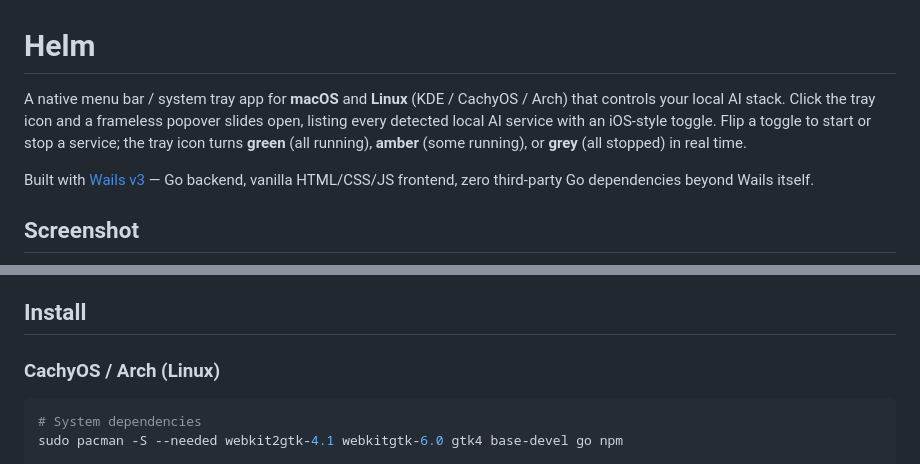
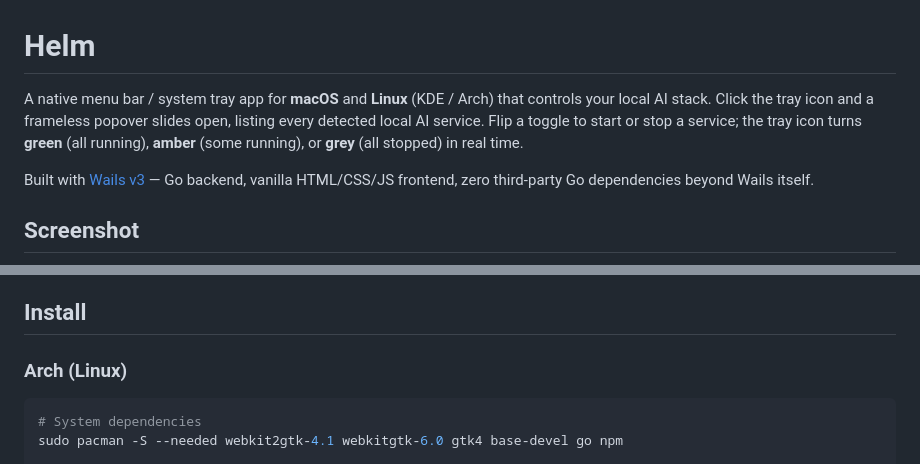
Before and after one commit to shad0wP/helm, a Markdown page: README.md, 2 parts joined by grey strips. Rendered like a GitHub page.

Commit message:
Refine app description and installation section
Updated README.md to refine descriptions and installation instructions.

````diff
--- a/README.md
+++ b/README.md
@@ -1,8 +1,8 @@
 # Helm
 
-A native menu bar / system tray app for **macOS** and **Linux** (KDE / CachyOS / Arch) that
+A native menu bar / system tray app for **macOS** and **Linux** (KDE / Arch) that
 controls your local AI stack. Click the tray icon and a frameless popover slides open, listing
-every detected local AI service with an iOS-style toggle. Flip a toggle to start or stop a
+every detected local AI service. Flip a toggle to start or stop a
 service; the tray icon turns **green** (all running), **amber** (some running), or **grey**
 (all stopped) in real time.
 
@@ -41,7 +41,7 @@ third-party Go dependencies beyond Wails itself.
 
 ## Install
 
-### CachyOS / Arch (Linux)
+### Arch (Linux)
 
 ```bash
 # System dependencies
````
